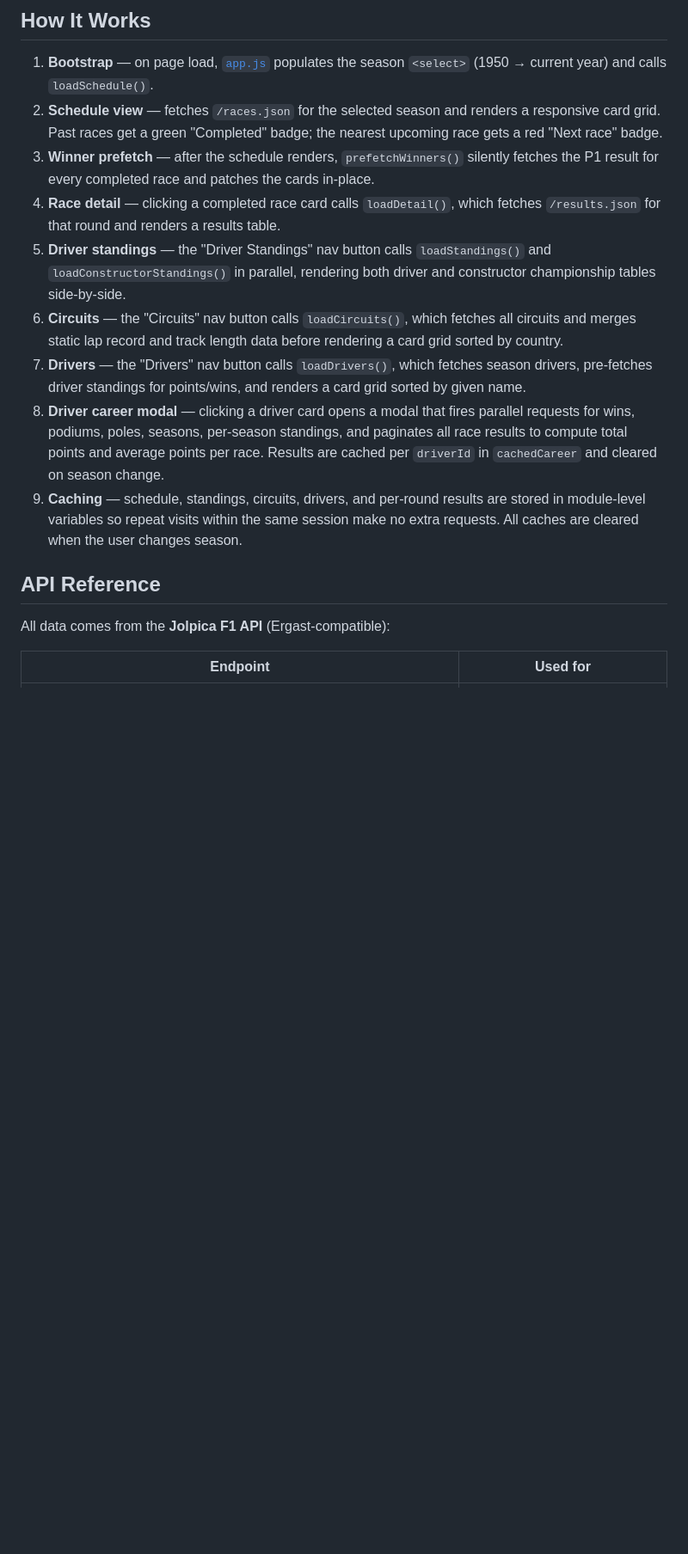
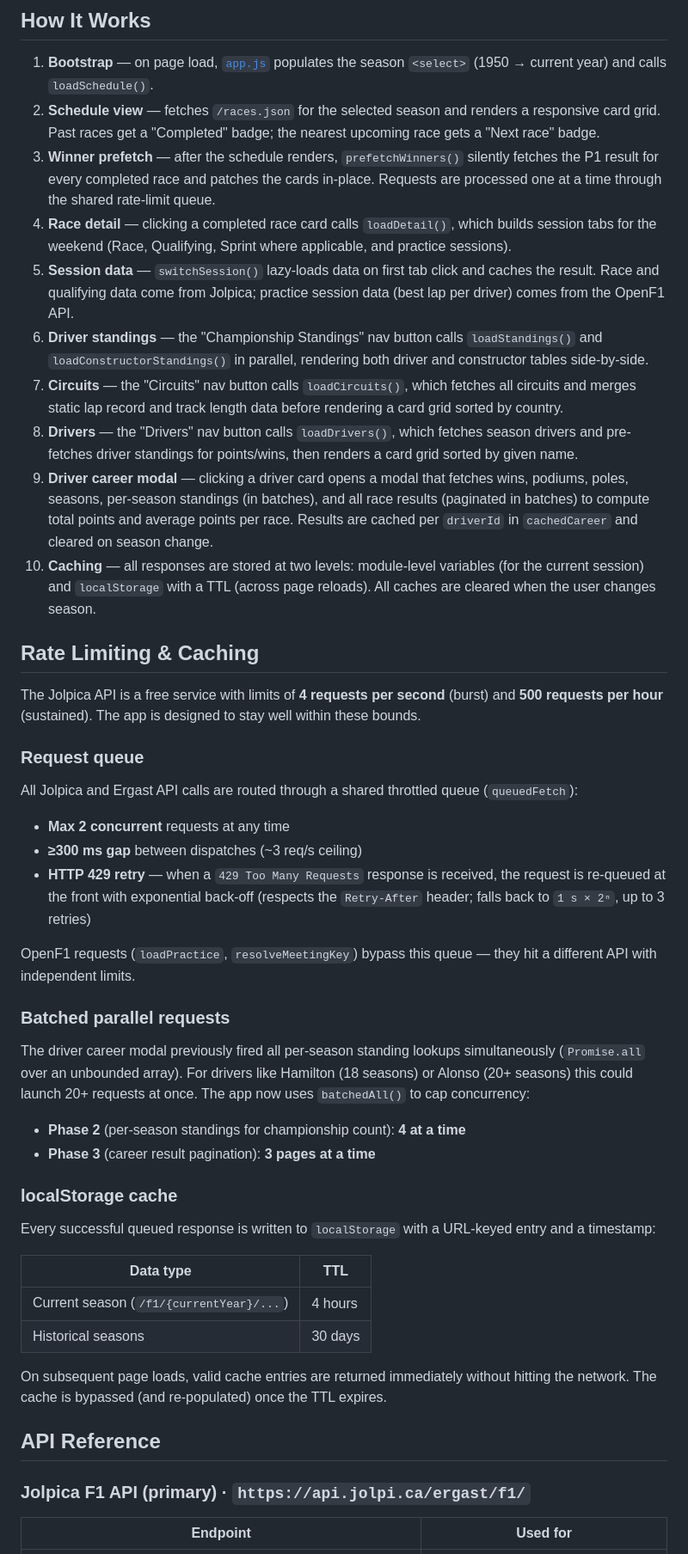
Before and after one commit to svtykhenko/f1-statistics, a Markdown page: README.md, the part around one of its changes. Shown at 86% size. Drawn GitHub-style; blank space fills up the shorter version.

```diff
--- a/README.md
+++ b/README.md
@@ -71,18 +77,51 @@ f1-statistics/
 ## How It Works
 
 1. **Bootstrap** — on page load, [`app.js`](app.js) populates the season `<select>` (1950 → current year) and calls `loadSchedule()`.
-2. **Schedule view** — fetches `/races.json` for the selected season and renders a responsive card grid. Past races get a green "Completed" badge; the nearest upcoming race gets a red "Next race" badge.
-3. **Winner prefetch** — after the schedule renders, `prefetchWinners()` silently fetches the P1 result for every completed race and patches the cards in-place.
-4. **Race detail** — clicking a completed race card calls `loadDetail()`, which fetches `/results.json` for that round and renders a results table.
-5. **Driver standings** — the "Driver Standings" nav button calls `loadStandings()` and `loadConstructorStandings()` in parallel, rendering both driver and constructor championship tables side-by-side.
-6. **Circuits** — the "Circuits" nav button calls `loadCircuits()`, which fetches all circuits and merges static lap record and track length data before rendering a card grid sorted by country.
-7. **Drivers** — the "Drivers" nav button calls `loadDrivers()`, which fetches season drivers, pre-fetches driver standings for points/wins, and renders a card grid sorted by given name.
-8. **Driver career modal** — clicking a driver card opens a modal that fires parallel requests for wins, podiums, poles, seasons, per-season standings, and paginates all race results to compute total points and average points per race. Results are cached per `driverId` in `cachedCareer` and cleared on season change.
-9. **Caching** — schedule, standings, circuits, drivers, and per-round results are stored in module-level variables so repeat visits within the same session make no extra requests. All caches are cleared when the user changes season.
+2. **Schedule view** — fetches `/races.json` for the selected season and renders a responsive card grid. Past races get a "Completed" badge; the nearest upcoming race gets a "Next race" badge.
+3. **Winner prefetch** — after the schedule renders, `prefetchWinners()` silently fetches the P1 result for every completed race and patches the cards in-place. Requests are processed one at a time through the shared rate-limit queue.
+4. **Race detail** — clicking a completed race card calls `loadDetail()`, which builds session tabs for the weekend (Race, Qualifying, Sprint where applicable, and practice sessions).
+5. **Session data** — `switchSession()` lazy-loads data on first tab click and caches the result. Race and qualifying data come from Jolpica; practice session data (best lap per driver) comes from the OpenF1 API.
+6. **Driver standings** — the "Championship Standings" nav button calls `loadStandings()` and `loadConstructorStandings()` in parallel, rendering both driver and constructor tables side-by-side.
+7. **Circuits** — the "Circuits" nav button calls `loadCircuits()`, which fetches all circuits and merges static lap record and track length data before rendering a card grid sorted by country.
+8. **Drivers** — the "Drivers" nav button calls `loadDrivers()`, which fetches season drivers and pre-fetches driver standings for points/wins, then renders a card grid sorted by given name.
+9. **Driver career modal** — clicking a driver card opens a modal that fetches wins, podiums, poles, seasons, per-season standings (in batches), and all race results (paginated in batches) to compute total points and average points per race. Results are cached per `driverId` in `cachedCareer` and cleared on season change.
+10. **Caching** — all responses are stored at two levels: module-level variables (for the current session) and `localStorage` with a TTL (across page reloads). All caches are cleared when the user changes season.
+
+## Rate Limiting & Caching
+
+The Jolpica API is a free service with limits of **4 requests per second** (burst) and **500 requests per hour** (sustained). The app is designed to stay well within these bounds.
+
+### Request queue
+
+All Jolpica and Ergast API calls are routed through a shared throttled queue (`queuedFetch`):
+
+- **Max 2 concurrent** requests at any time
+- **≥300 ms gap** between dispatches (~3 req/s ceiling)
+- **HTTP 429 retry** — when a `429 Too Many Requests` response is received, the request is re-queued at the front with exponential back-off (respects the `Retry-After` header; falls back to `1 s × 2ⁿ`, up to 3 retries)
+
+OpenF1 requests (`loadPractice`, `resolveMeetingKey`) bypass this queue — they hit a different API with independent limits.
+
+### Batched parallel requests
+
+The driver career modal previously fired all per-season standing lookups simultaneously (`Promise.all` over an unbounded array). For drivers like Hamilton (18 seasons) or Alonso (20+ seasons) this could launch 20+ requests at once. The app now uses `batchedAll()` to cap concurrency:
+
+- **Phase 2** (per-season standings for championship count): **4 at a time**
+- **Phase 3** (career result pagination): **3 pages at a time**
+
+### localStorage cache
+
+Every successful queued response is written to `localStorage` with a URL-keyed entry and a timestamp:
+
+| Data type | TTL |
+|-----------|-----|
+| Current season (`/f1/{currentYear}/...`) | 4 hours |
+| Historical seasons | 30 days |
+
+On subsequent page loads, valid cache entries are returned immediately without hitting the network. The cache is bypassed (and re-populated) once the TTL expires.
 
 ## API Reference
 
-All data comes from the **Jolpica F1 API** (Ergast-compatible):
+### Jolpica F1 API (primary) · `https://api.jolpi.ca/ergast/f1/`
 
 | Endpoint | Used for |
 |----------|---------|
```
Also changed, not shown: other parts of README.md (+33 -14 lines).
